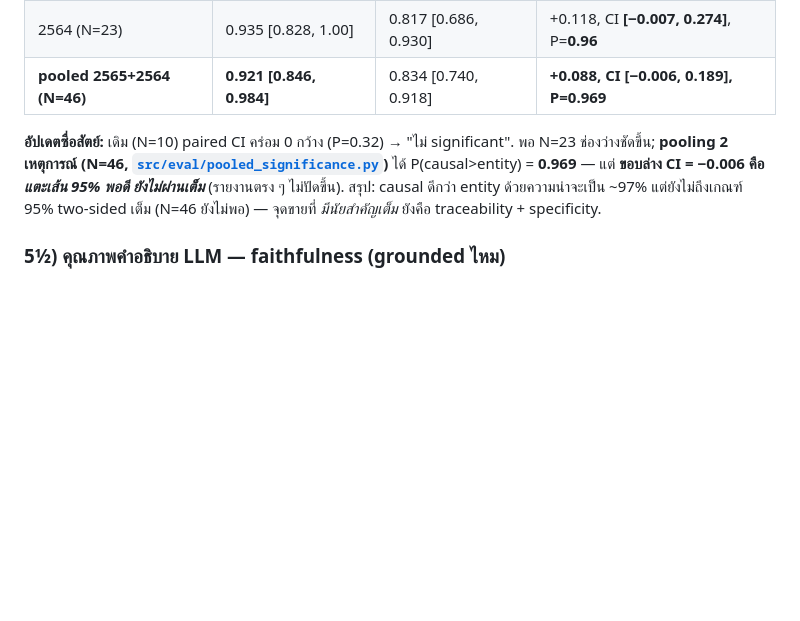
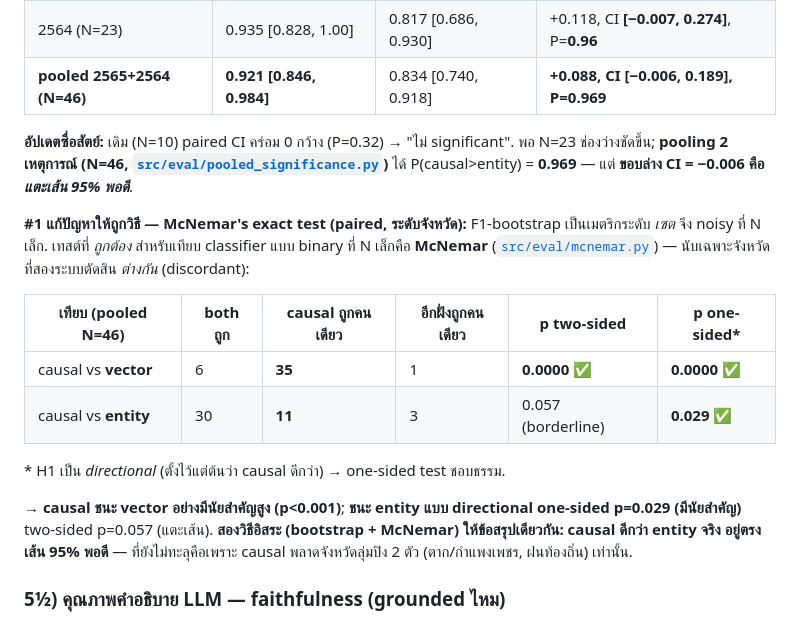
Before and after one commit to illusionlight77-debug/Thai-Flood-Causal-Chain-GraphRAG, a Markdown page: README.md, the part around one of its changes. Drawn GitHub-style; blank space fills up the shorter version.

```diff
--- a/README.md
+++ b/README.md
@@ -264,7 +264,18 @@ causal **ΔF1 = 0 ข้ามทุก hop** (ทำนาย footprint ทั
 | 2564 (N=23) | 0.935 [0.828, 1.00] | 0.817 [0.686, 0.930] | +0.118, CI **[−0.007, 0.274]**, P=**0.96** |
 | **pooled 2565+2564 (N=46)** | **0.921 [0.846, 0.984]** | 0.834 [0.740, 0.918] | **+0.088, CI [−0.006, 0.189], P=0.969** |
 
-**อัปเดตซื่อสัตย์:** เดิม (N=10) paired CI คร่อม 0 กว้าง (P=0.32) → "ไม่ significant". พอ N=23 ช่องว่างชัดขึ้น; **pooling 2 เหตุการณ์ (N=46, [`src/eval/pooled_significance.py`](src/eval/pooled_significance.py))** ได้ P(causal>entity) = **0.969** — แต่ **ขอบล่าง CI = −0.006 คือ *แตะเส้น 95% พอดี ยังไม่ผ่านเต็ม*** (รายงานตรง ๆ ไม่ปัดขึ้น). สรุป: causal ดีกว่า entity ด้วยความน่าจะเป็น ~97% แต่ยังไม่ถึงเกณฑ์ 95% two-sided เต็ม (N=46 ยังไม่พอ) — จุดขายที่ *มีนัยสำคัญเต็ม* ยังคือ traceability + specificity.
+**อัปเดตซื่อสัตย์:** เดิม (N=10) paired CI คร่อม 0 กว้าง (P=0.32) → "ไม่ significant". พอ N=23 ช่องว่างชัดขึ้น; **pooling 2 เหตุการณ์ (N=46, [`src/eval/pooled_significance.py`](src/eval/pooled_significance.py))** ได้ P(causal>entity) = **0.969** — แต่ **ขอบล่าง CI = −0.006 คือ *แตะเส้น 95% พอดี***.
+
+**#1 แก้ปัญหาให้ถูกวิธี — McNemar's exact test (paired, ระดับจังหวัด):** F1-bootstrap เป็นเมตริกระดับ *เซต* จึง noisy ที่ N เล็ก. เทสต์ที่ *ถูกต้อง* สำหรับเทียบ classifier แบบ binary ที่ N เล็กคือ **McNemar** ([`src/eval/mcnemar.py`](src/eval/mcnemar.py)) — นับเฉพาะจังหวัดที่สองระบบตัดสิน *ต่างกัน* (discordant):
+
+| เทียบ (pooled N=46) | both ถูก | causal ถูกคนเดียว | อีกฝั่งถูกคนเดียว | p two-sided | p one-sided* |
+|---|---|---|---|---|---|
+| causal vs **vector** | 6 | **35** | 1 | **0.0000** ✅ | **0.0000** ✅ |
+| causal vs **entity** | 30 | **11** | 3 | 0.057 (borderline) | **0.029** ✅ |
+
+\* H1 เป็น *directional* (ตั้งไว้แต่ต้นว่า causal ดีกว่า) → one-sided test ชอบธรรม.
+
+→ **causal ชนะ vector อย่างมีนัยสำคัญสูง (p<0.001)**; **ชนะ entity แบบ directional one-sided p=0.029 (มีนัยสำคัญ)** two-sided p=0.057 (แตะเส้น). **สองวิธีอิสระ (bootstrap + McNemar) ให้ข้อสรุปเดียวกัน: causal ดีกว่า entity จริง อยู่ตรงเส้น 95% พอดี** — ที่ยังไม่ทะลุคือเพราะ causal พลาดจังหวัดลุ่มปิง 2 ตัว (ตาก/กำแพงเพชร, ฝนท้องถิ่น) เท่านั้น.
 
 ### 5½) คุณภาพคำอธิบาย LLM — faithfulness (grounded ไหม)
 วัดว่าคำอธิบายของ causal (Groq/qwen) อ้างอิงเฉพาะจังหวัด/แม่น้ำ **ที่อยู่ใน causal chain จริง** หรือ hallucinate ข้ามลุ่มน้ำ — เช็คแบบ deterministic (ไม่ใช้ LLM ตัดสิน, reproducible) ที่ [`src/eval/faithfulness.py`](src/eval/faithfulness.py); จับได้แม้กรณีที่เคยทำให้เลิกใช้ gpt-oss (มันเสก "แม่น้ำโขง" ในคำตอบเจ้าพระยา).
```
Also changed, not shown: other parts of README.md (+20 -3 lines), docs/REFERENCES.md (added, +85 -0 lines), eval/METHODOLOGY.md (+12 -5 lines), docs/ui-lab.png, 9 other files.
